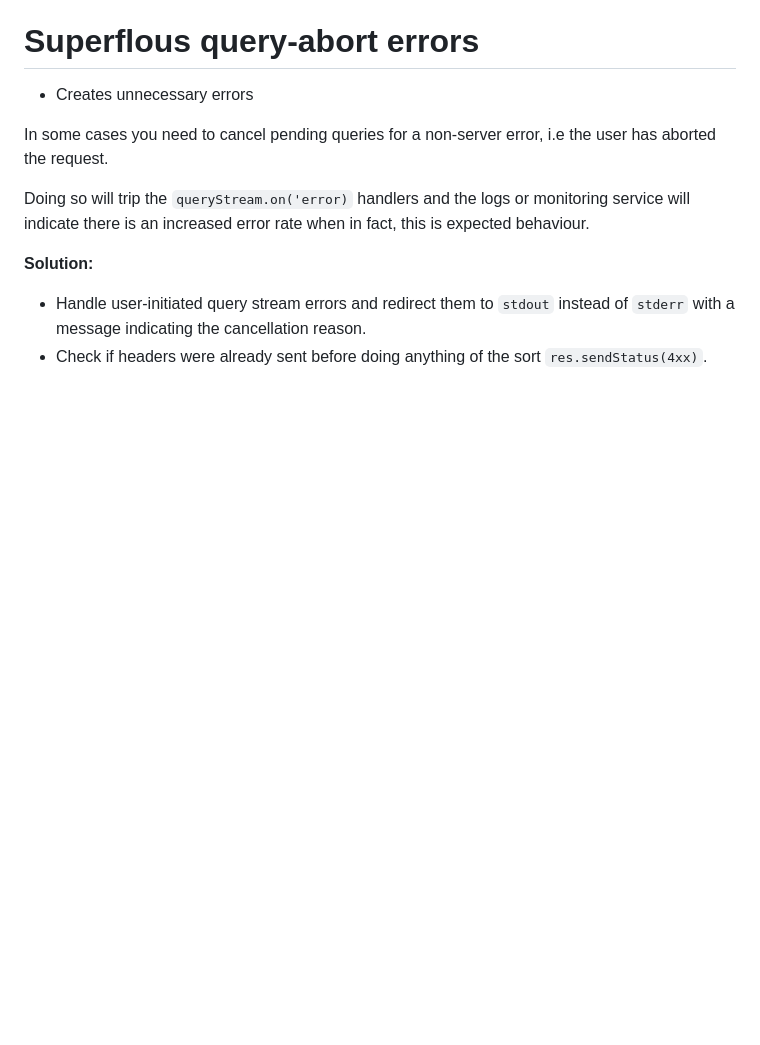
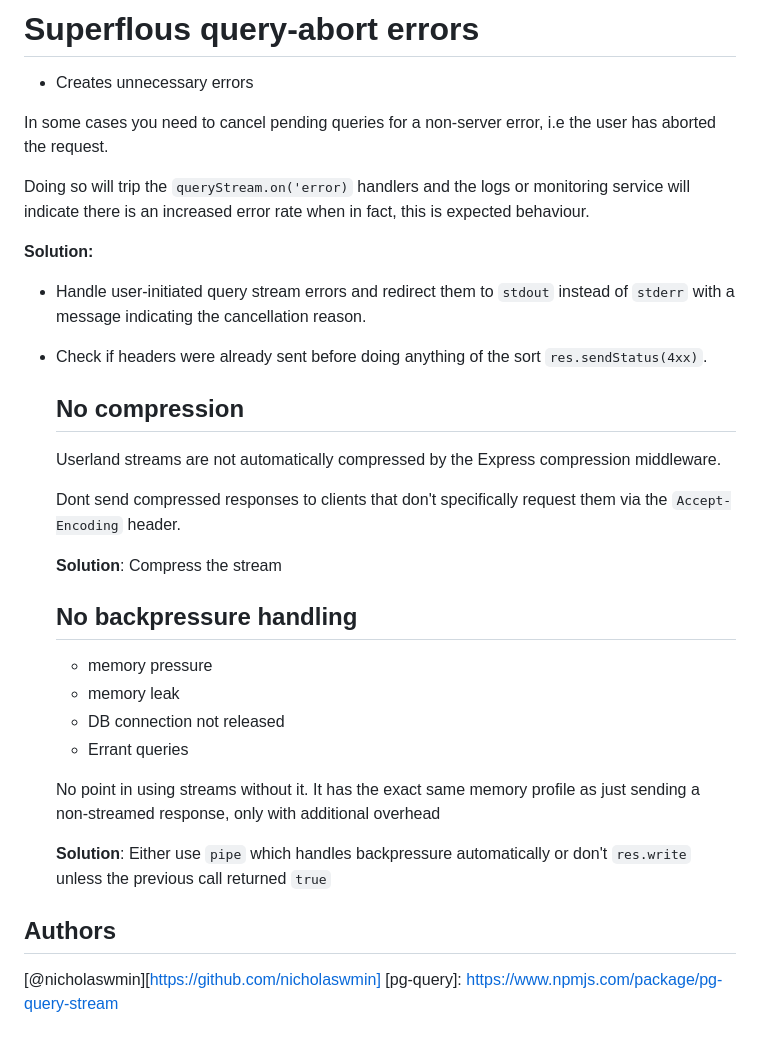
Before and after one commit to nicholaswmin/stream-gotchas, a Markdown page: .github/docs/CASES.md, the part around one of its changes. Drawn GitHub-style; blank space fills up the shorter version.

```diff
--- a/.github/docs/CASES.md
+++ b/.github/docs/CASES.md
@@ -140,3 +205,32 @@ fact, this is expected behaviour.
   instead of `stderr` with a message indicating the cancellation reason.
 - Check if headers were already sent before doing anything of the
   sort `res.sendStatus(4xx)`.
+
+  ## No compression
+
+  Userland streams are not automatically compressed by the Express compression
+  middleware.
+
+  Dont send compressed responses to clients that don't specifically request
+  them via the `Accept-Encoding` header.
+
+  **Solution**: Compress the stream
+
+  ## No backpressure handling
+
+  - memory pressure
+  - memory leak
+  - DB connection not released
+  - Errant queries
+
+  No point in using streams without it. It has the exact same memory profile
+  as just sending a non-streamed response, only with additional overhead
+
+  **Solution**: Either use `pipe` which handles backpressure automatically or
+  don't `res.write` unless the previous call returned `true`
+
+
+## Authors
+
+[@nicholaswmin][https://github.com/nicholaswmin]
+[pg-query]: https://www.npmjs.com/package/pg-query-stream
```
Also changed, not shown: other parts of .github/docs/CASES.md (+96 -31 lines).
